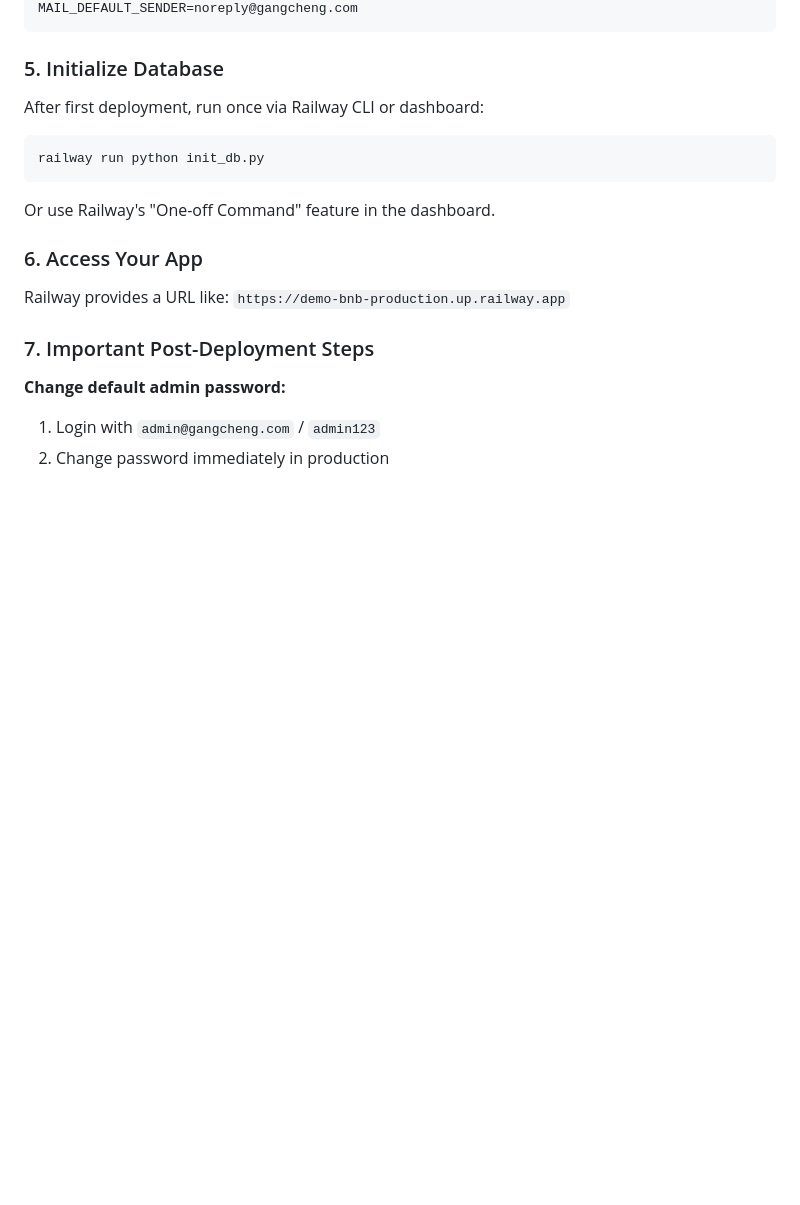
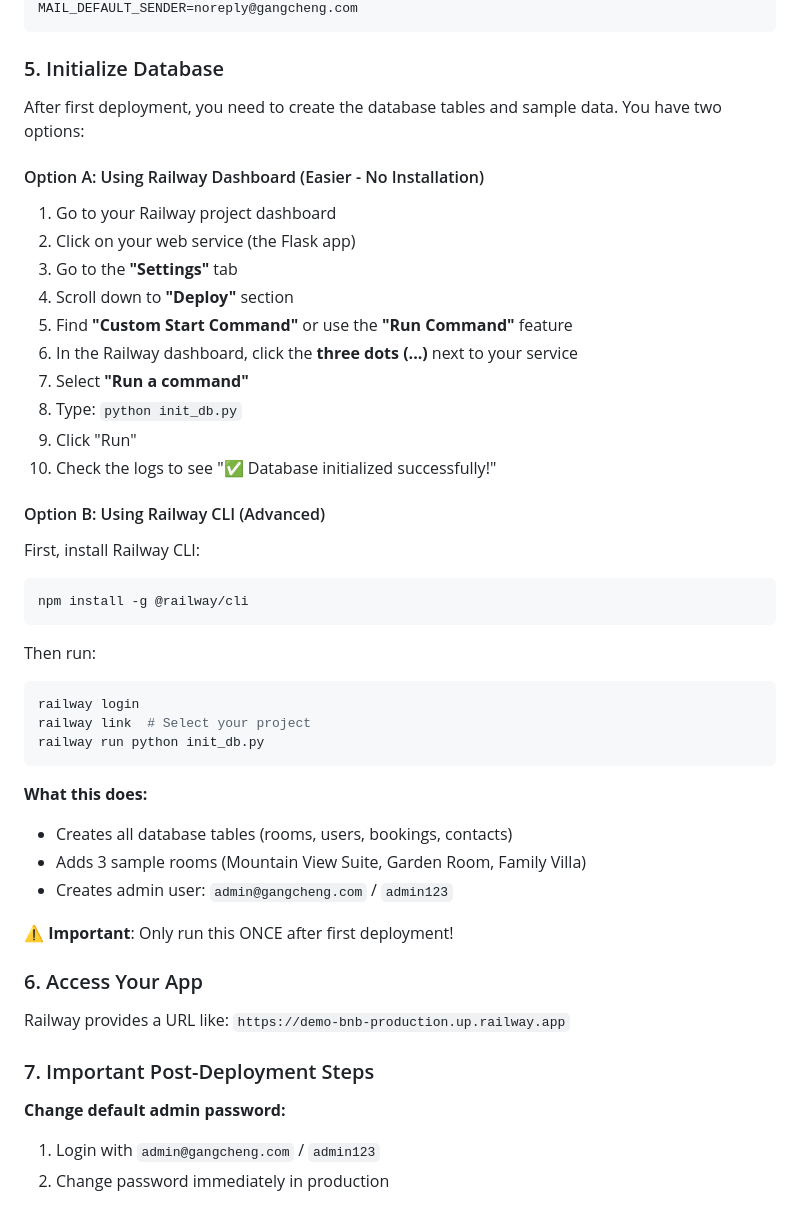
Before and after one commit to maxim1976/demo-bnb, a Markdown page: RAILWAY_DEPLOY.md, the part around the change. GitHub-like rendering; blank space fills up the shorter version.

Commit message:
Clarify database initialization steps for Railway

````diff
--- a/RAILWAY_DEPLOY.md
+++ b/RAILWAY_DEPLOY.md
@@ -46,12 +46,39 @@ MAIL_DEFAULT_SENDER=noreply@gangcheng.com
 ```
 
 ### 5. Initialize Database
-After first deployment, run once via Railway CLI or dashboard:
+After first deployment, you need to create the database tables and sample data. You have two options:
+
+#### Option A: Using Railway Dashboard (Easier - No Installation)
+1. Go to your Railway project dashboard
+2. Click on your web service (the Flask app)
+3. Go to the **"Settings"** tab
+4. Scroll down to **"Deploy"** section
+5. Find **"Custom Start Command"** or use the **"Run Command"** feature
+6. In the Railway dashboard, click the **three dots (...)** next to your service
+7. Select **"Run a command"**
+8. Type: `python init_db.py`
+9. Click "Run"
+10. Check the logs to see "✅ Database initialized successfully!"
+
+#### Option B: Using Railway CLI (Advanced)
+First, install Railway CLI:
 ```bash
+npm install -g @railway/cli
+```
+
+Then run:
+```bash
+railway login
+railway link  # Select your project
 railway run python init_db.py
 ```
 
-Or use Railway's "One-off Command" feature in the dashboard.
+**What this does:**
+- Creates all database tables (rooms, users, bookings, contacts)
+- Adds 3 sample rooms (Mountain View Suite, Garden Room, Family Villa)
+- Creates admin user: `admin@gangcheng.com` / `admin123`
+
+⚠️ **Important**: Only run this ONCE after first deployment!
 
 ### 6. Access Your App
 Railway provides a URL like: `https://demo-bnb-production.up.railway.app`
````
